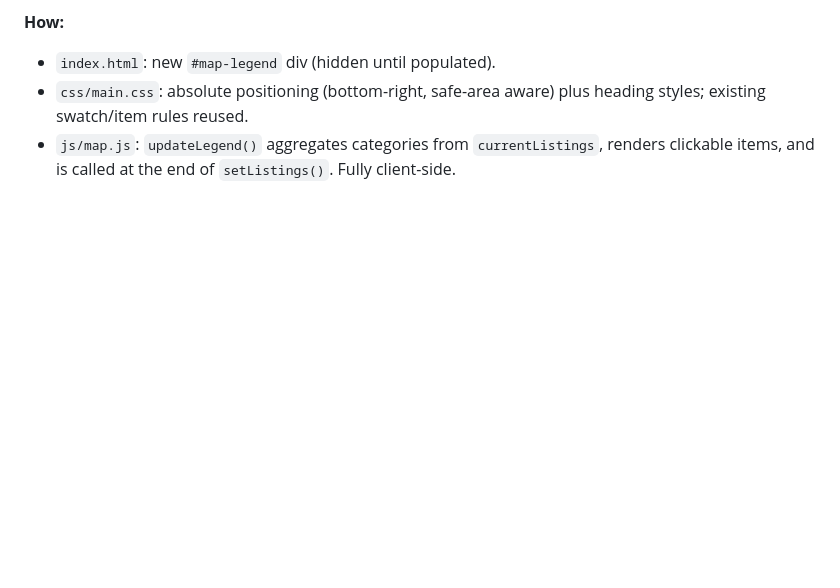
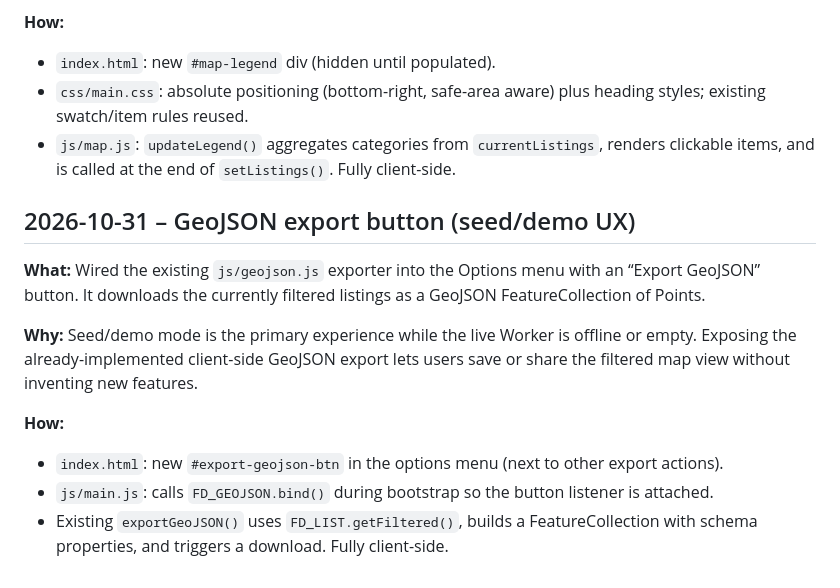
Before and after one commit to JohanCrazy2005/farmdirect-b2b, a Markdown page: IMPROVEMENTS.md, the part around the change. Drawn GitHub-style; blank space fills up the shorter version.

Commit message:
docs: log GeoJSON export UI wiring (seed/demo UX)

```diff
--- a/IMPROVEMENTS.md
+++ b/IMPROVEMENTS.md
@@ -64,3 +64,14 @@ PLACEHOLDER
 - `index.html`: new `#map-legend` div (hidden until populated).
 - `css/main.css`: absolute positioning (bottom-right, safe-area aware) plus heading styles; existing swatch/item rules reused.
 - `js/map.js`: `updateLegend()` aggregates categories from `currentListings`, renders clickable items, and is called at the end of `setListings()`. Fully client-side.
+
+## 2026-10-31 – GeoJSON export button (seed/demo UX)
+
+**What:** Wired the existing `js/geojson.js` exporter into the Options menu with an “Export GeoJSON” button. It downloads the currently filtered listings as a GeoJSON FeatureCollection of Points.
+
+**Why:** Seed/demo mode is the primary experience while the live Worker is offline or empty. Exposing the already-implemented client-side GeoJSON export lets users save or share the filtered map view without inventing new features.
+
+**How:**
+- `index.html`: new `#export-geojson-btn` in the options menu (next to other export actions).
+- `js/main.js`: calls `FD_GEOJSON.bind()` during bootstrap so the button listener is attached.
+- Existing `exportGeoJSON()` uses `FD_LIST.getFiltered()`, builds a FeatureCollection with schema properties, and triggers a download. Fully client-side.
```
